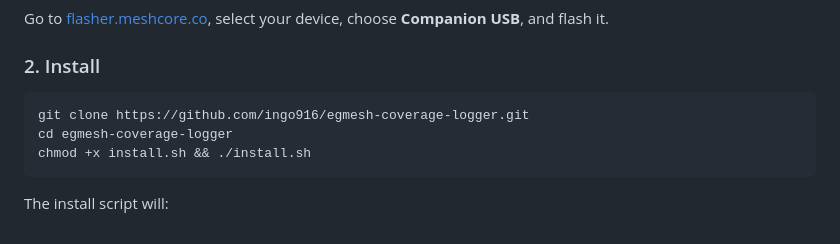
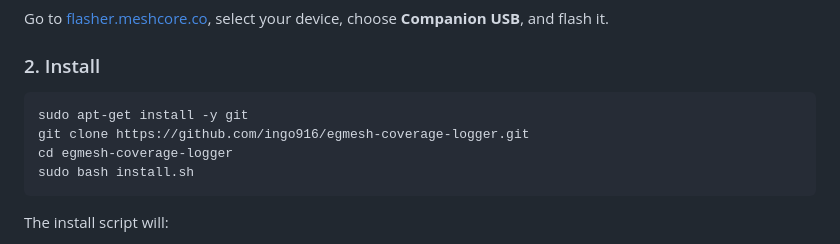
Before and after one commit to ingo916/egmesh-coverage-logger, a Markdown page: README.md, the part around the change. Rendered like a GitHub page.

Commit message:
docs: fix install command in quick start — add git prereq and sudo bash

````diff
--- a/README.md
+++ b/README.md
@@ -86,9 +86,10 @@ device, choose **Companion USB**, and flash it.
 ### 2. Install
 
 ```bash
+sudo apt-get install -y git
 git clone https://github.com/ingo916/egmesh-coverage-logger.git
 cd egmesh-coverage-logger
-chmod +x install.sh && ./install.sh
+sudo bash install.sh
 ```
 
 The install script will:
````
